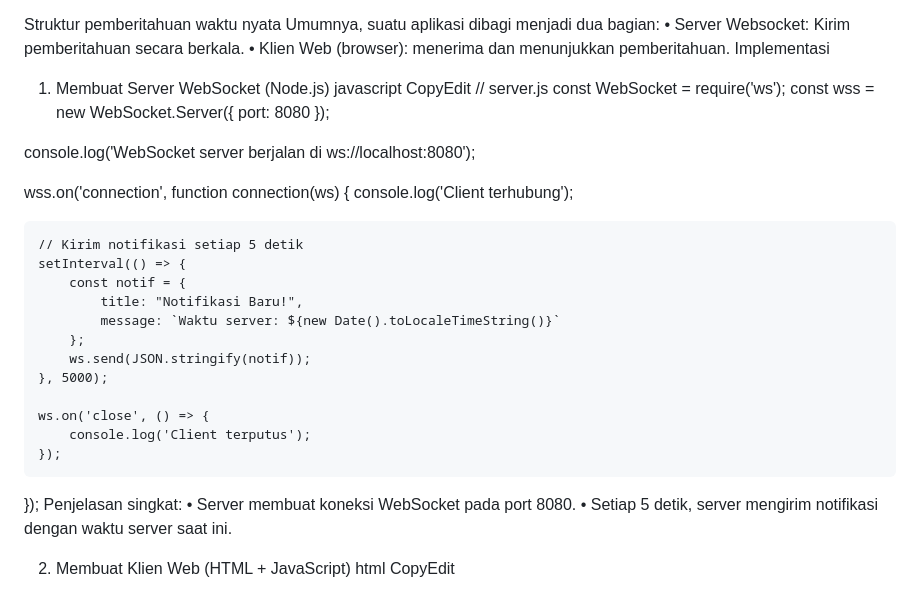
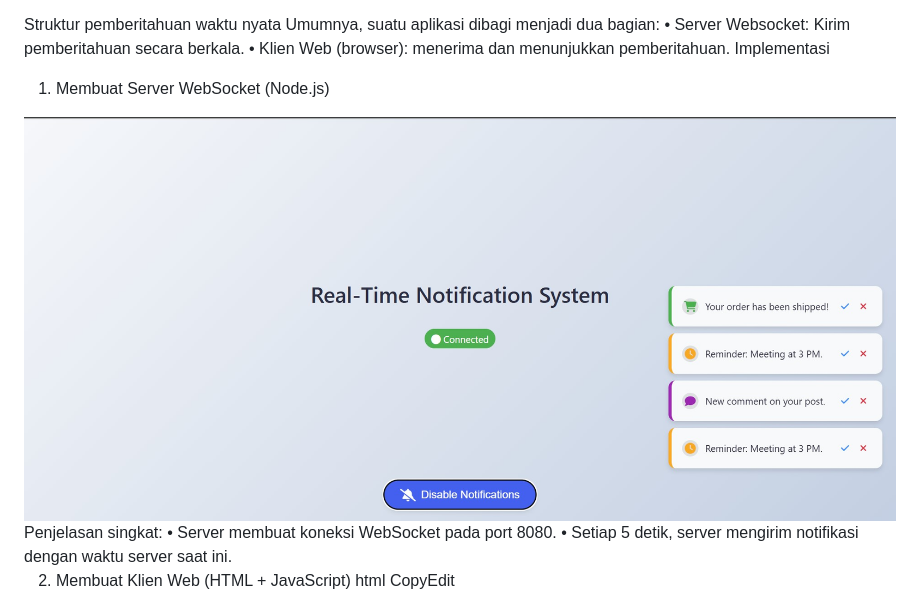
Before and after one commit to Ferly02/UTSpemrograman2, a Markdown page: README.md, the part around the change. Drawn GitHub-style.

```diff
--- a/README.md
+++ b/README.md
@@ -21,30 +21,7 @@ menerima dan menunjukkan pemberitahuan.
 Implementasi
 
 1. Membuat Server WebSocket (Node.js)
-javascript
-CopyEdit
-// server.js
-const WebSocket = require('ws');
-const wss = new WebSocket.Server({ port: 8080 });
-
-console.log('WebSocket server berjalan di ws://localhost:8080');
-
-wss.on('connection', function connection(ws) {
-    console.log('Client terhubung');
-
-    // Kirim notifikasi setiap 5 detik
-    setInterval(() => {
-        const notif = {
-            title: "Notifikasi Baru!",
-            message: `Waktu server: ${new Date().toLocaleTimeString()}`
-        };
-        ws.send(JSON.stringify(notif));
-    }, 5000);
-
-    ws.on('close', () => {
-        console.log('Client terputus');
-    });
-});
+<img src="real time notification.jpeg">
 Penjelasan singkat:
 •	Server membuat koneksi WebSocket pada port 8080.
 •	Setiap 5 detik, server mengirim notifikasi dengan waktu server saat ini.
```
